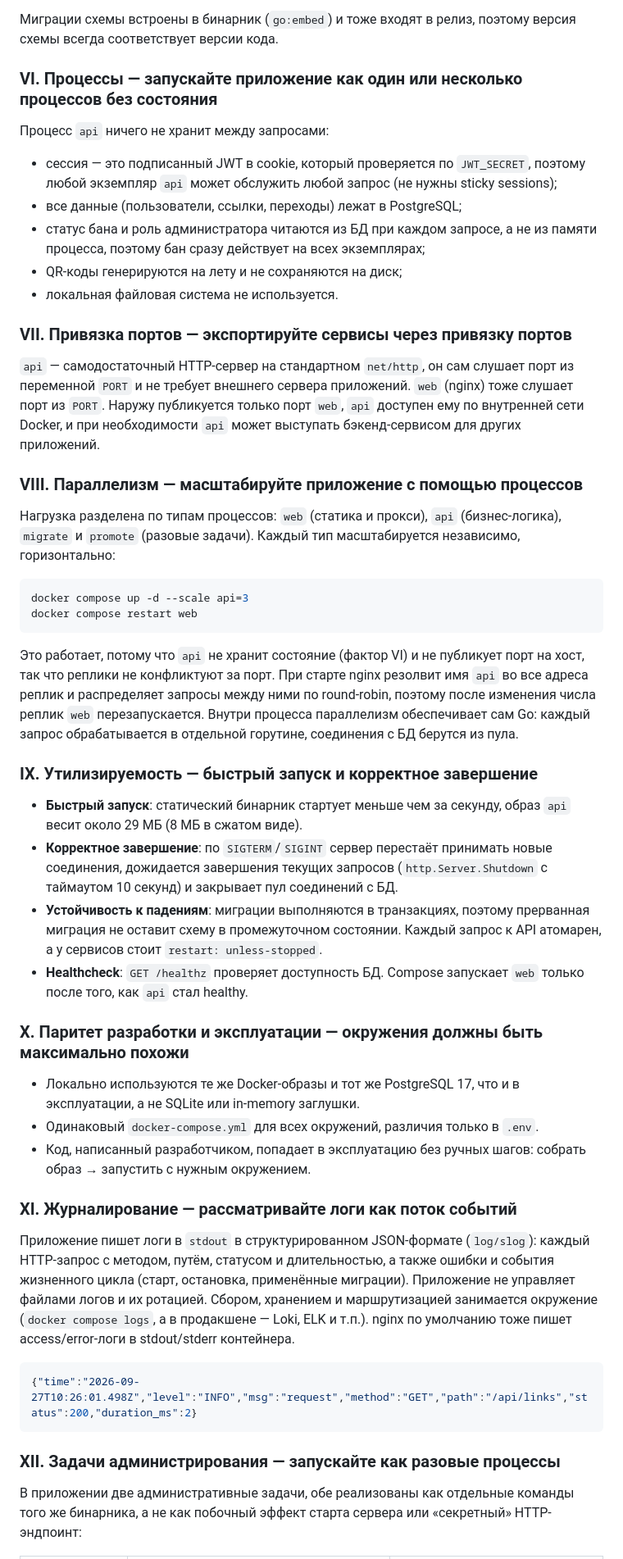
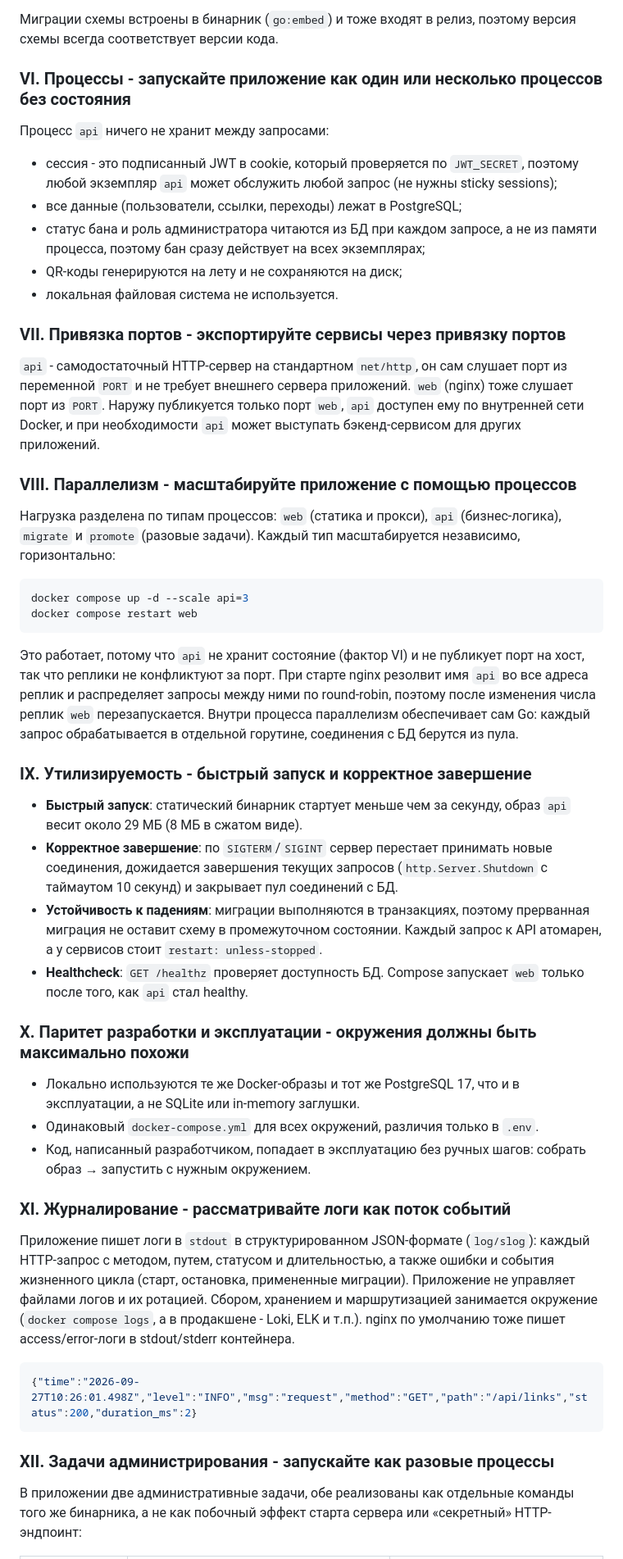
Before and after one commit to KIoppert/shorty, a Markdown page: Отчёт.md, the part around one of its changes. Shown at 82% size. GitHub-like rendering.

````diff
--- a/Отчёт.md
+++ b/Отчёт.md
@@ -144,21 +144,21 @@ PostgreSQL подключается по URL из `DATABASE_URL`, и код не
 
 Миграции схемы встроены в бинарник (`go:embed`) и тоже входят в релиз, поэтому версия схемы всегда соответствует версии кода.
 
-### VI. Процессы — запускайте приложение как один или несколько процессов без состояния
+### VI. Процессы - запускайте приложение как один или несколько процессов без состояния
 
 Процесс `api` ничего не хранит между запросами:
 
-- сессия — это подписанный JWT в cookie, который проверяется по `JWT_SECRET`, поэтому любой экземпляр `api` может обслужить любой запрос (не нужны sticky sessions);
+- сессия - это подписанный JWT в cookie, который проверяется по `JWT_SECRET`, поэтому любой экземпляр `api` может обслужить любой запрос (не нужны sticky sessions);
 - все данные (пользователи, ссылки, переходы) лежат в PostgreSQL;
 - статус бана и роль администратора читаются из БД при каждом запросе, а не из памяти процесса, поэтому бан сразу действует на всех экземплярах;
 - QR-коды генерируются на лету и не сохраняются на диск;
 - локальная файловая система не используется.
 
-### VII. Привязка портов — экспортируйте сервисы через привязку портов
+### VII. Привязка портов - экспортируйте сервисы через привязку портов
 
-`api` — самодостаточный HTTP-сервер на стандартном `net/http`, он сам слушает порт из переменной `PORT` и не требует внешнего сервера приложений. `web` (nginx) тоже слушает порт из `PORT`. Наружу публикуется только порт `web`, `api` доступен ему по внутренней сети Docker, и при необходимости `api` может выступать бэкенд-сервисом для других приложений.
+`api` - самодостаточный HTTP-сервер на стандартном `net/http`, он сам слушает порт из переменной `PORT` и не требует внешнего сервера приложений. `web` (nginx) тоже слушает порт из `PORT`. Наружу публикуется только порт `web`, `api` доступен ему по внутренней сети Docker, и при необходимости `api` может выступать бэкенд-сервисом для других приложений.
 
-### VIII. Параллелизм — масштабируйте приложение с помощью процессов
+### VIII. Параллелизм - масштабируйте приложение с помощью процессов
 
 Нагрузка разделена по типам процессов: `web` (статика и прокси), `api` (бизнес-логика), `migrate` и `promote` (разовые задачи). Каждый тип масштабируется независимо, горизонтально:
 
@@ -169,28 +169,28 @@ docker compose restart web
 
 Это работает, потому что `api` не хранит состояние (фактор VI) и не публикует порт на хост, так что реплики не конфликтуют за порт. При старте nginx резолвит имя `api` во все адреса реплик и распределяет запросы между ними по round-robin, поэтому после изменения числа реплик `web` перезапускается. Внутри процесса параллелизм обеспечивает сам Go: каждый запрос обрабатывается в отдельной горутине, соединения с БД берутся из пула.
 
-### IX. Утилизируемость — быстрый запуск и корректное завершение
+### IX. Утилизируемость - быстрый запуск и корректное завершение
 
 - **Быстрый запуск**: статический бинарник стартует меньше чем за секунду, образ `api` весит около 29 МБ (8 МБ в сжатом виде).
-- **Корректное завершение**: по `SIGTERM`/`SIGINT` сервер перестаёт принимать новые соединения, дожидается завершения текущих запросов (`http.Server.Shutdown` с таймаутом 10 секунд) и закрывает пул соединений с БД.
+- **Корректное завершение**: по `SIGTERM`/`SIGINT` сервер перестает принимать новые соединения, дожидается завершения текущих запросов (`http.Server.Shutdown` с таймаутом 10 секунд) и закрывает пул соединений с БД.
 - **Устойчивость к падениям**: миграции выполняются в транзакциях, поэтому прерванная миграция не оставит схему в промежуточном состоянии. Каждый запрос к API атомарен, а у сервисов стоит `restart: unless-stopped`.
 - **Healthcheck**: `GET /healthz` проверяет доступность БД. Compose запускает `web` только после того, как `api` стал healthy.
 
-### X. Паритет разработки и эксплуатации — окружения должны быть максимально похожи
+### X. Паритет разработки и эксплуатации - окружения должны быть максимально похожи
 
 - Локально используются те же Docker-образы и тот же PostgreSQL 17, что и в эксплуатации, а не SQLite или in-memory заглушки.
 - Одинаковый `docker-compose.yml` для всех окружений, различия только в `.env`.
 - Код, написанный разработчиком, попадает в эксплуатацию без ручных шагов: собрать образ → запустить с нужным окружением.
 
-### XI. Журналирование — рассматривайте логи как поток событий
+### XI. Журналирование - рассматривайте логи как поток событий
 
-Приложение пишет логи в `stdout` в структурированном JSON-формате (`log/slog`): каждый HTTP-запрос с методом, путём, статусом и длительностью, а также ошибки и события жизненного цикла (старт, остановка, применённые миграции). Приложение не управляет файлами логов и их ротацией. Сбором, хранением и маршрутизацией занимается окружение (`docker compose logs`, а в продакшене — Loki, ELK и т.п.). nginx по умолчанию тоже пишет access/error-логи в stdout/stderr контейнера.
+Приложение пишет логи в `stdout` в структурированном JSON-формате (`log/slog`): каждый HTTP-запрос с методом, путем, статусом и длительностью, а также ошибки и события жизненного цикла (старт, остановка, примененные миграции). Приложение не управляет файлами логов и их ротацией. Сбором, хранением и маршрутизацией занимается окружение (`docker compose logs`, а в продакшене - Loki, ELK и т.п.). nginx по умолчанию тоже пишет access/error-логи в stdout/stderr контейнера.
 
 ```json
 {"time":"2026-09-27T10:26:01.498Z","level":"INFO","msg":"request","method":"GET","path":"/api/links","status":200,"duration_ms":2}
 ```
 
-### XII. Задачи администрирования — запускайте как разовые процессы
+### XII. Задачи администрирования - запускайте как разовые процессы
 
 В приложении две административные задачи, обе реализованы как отдельные команды того же бинарника, а не как побочный эффект старта сервера или «секретный» HTTP-эндпоинт:
 
````
Also changed, not shown: other parts of Отчёт.md (+25 -25 lines).
